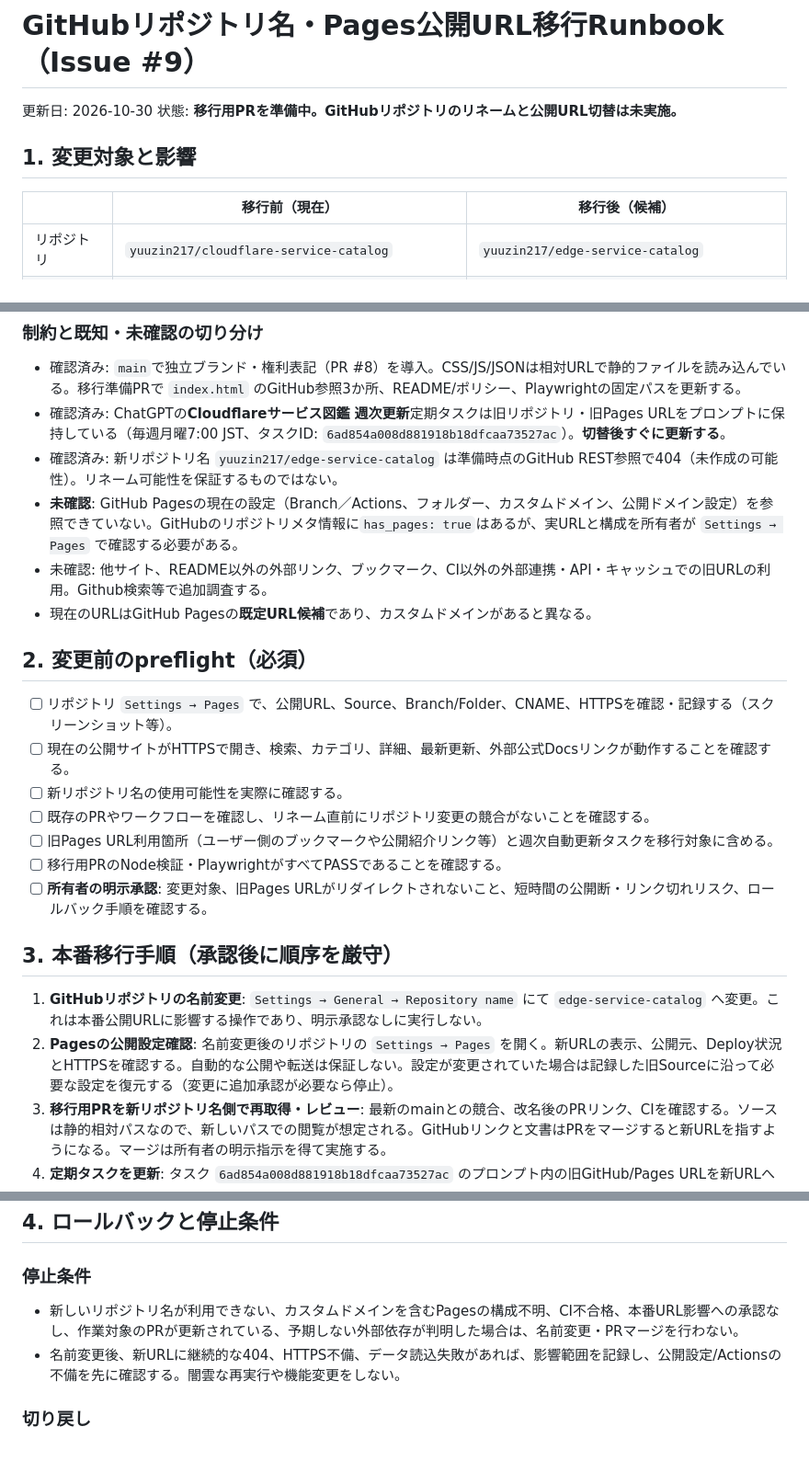
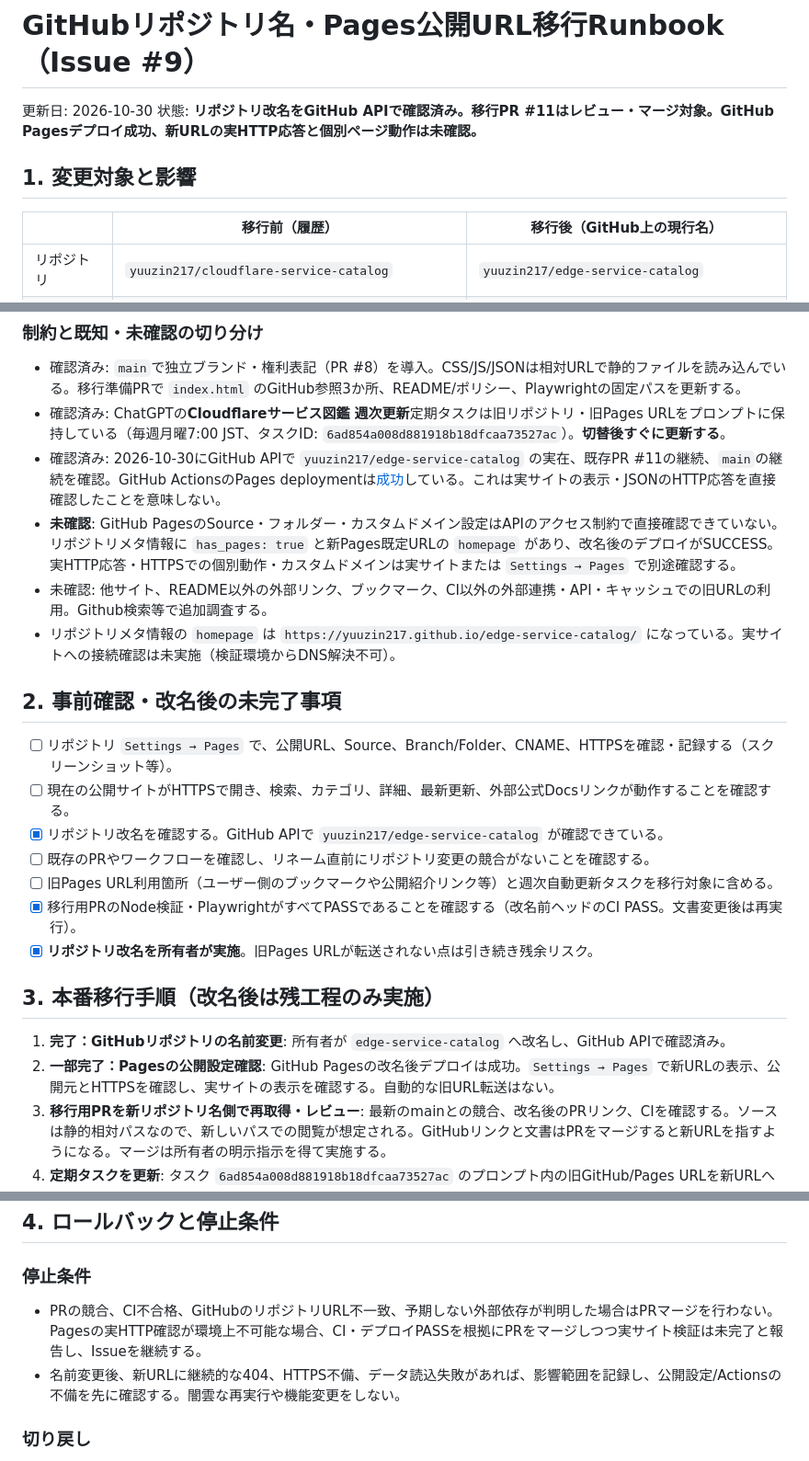
Before and after one commit to yuuzin217/cloudflare-service-catalog, a Markdown page: docs/REPOSITORY_PAGES_MIGRATION.md, 3 parts joined by grey strips. Shown at 92% size. Drawn GitHub-style.

Commit message:
docs(issue-9): reflect verified repository rename and remaining Pages checks

```diff
--- a/docs/REPOSITORY_PAGES_MIGRATION.md
+++ b/docs/REPOSITORY_PAGES_MIGRATION.md
@@ -1,11 +1,11 @@
 # GitHubリポジトリ名・Pages公開URL移行Runbook（Issue #9）
 
 更新日: 2026-10-30
-状態: **移行用PRを準備中。GitHubリポジトリのリネームと公開URL切替は未実施。**
+状態: **リポジトリ改名をGitHub APIで確認済み。移行PR #11はレビュー・マージ対象。GitHub Pagesデプロイ成功、新URLの実HTTP応答と個別ページ動作は未確認。**
 
 ## 1. 変更対象と影響
 
-| | 移行前（現在） | 移行後（候補） |
+| | 移行前（履歴） | 移行後（GitHub上の現行名） |
 | --- | --- | --- |
 | リポジトリ | `yuuzin217/cloudflare-service-catalog` | `yuuzin217/edge-service-catalog` |
 | リポジトリURL | https://github.com/yuuzin217/cloudflare-service-catalog | https://github.com/yuuzin217/edge-service-catalog |
@@ -21,25 +21,25 @@ GitHub公式ドキュメントによれば、リポジトリ名変更時に **Gi
 
 - 確認済み: `main`で独立ブランド・権利表記（PR #8）を導入。CSS/JS/JSONは相対URLで静的ファイルを読み込んでいる。移行準備PRで `index.html` のGitHub参照3か所、README/ポリシー、Playwrightの固定パスを更新する。
 - 確認済み: ChatGPTの**Cloudflareサービス図鑑 週次更新**定期タスクは旧リポジトリ・旧Pages URLをプロンプトに保持している（毎週月曜7:00 JST、タスクID: `6ad854a008d881918b18dfcaa73527ac`）。**切替後すぐに更新する**。
-- 確認済み: 新リポジトリ名 `yuuzin217/edge-service-catalog` は準備時点のGitHub REST参照で404（未作成の可能性）。リネーム可能性を保証するものではない。
-- **未確認**: GitHub Pagesの現在の設定（Branch／Actions、フォルダー、カスタムドメイン、公開ドメイン設定）を参照できていない。GitHubのリポジトリメタ情報に`has_pages: true`はあるが、実URLと構成を所有者が `Settings → Pages` で確認する必要がある。
+- 確認済み: 2026-10-30にGitHub APIで `yuuzin217/edge-service-catalog` の実在、既存PR #11の継続、`main`の継続を確認。GitHub ActionsのPages deploymentは[成功](https://github.com/yuuzin217/edge-service-catalog/actions/runs/40989525319)している。これは実サイトの表示・JSONのHTTP応答を直接確認したことを意味しない。
+- **未確認**: GitHub PagesのSource・フォルダー・カスタムドメイン設定はAPIのアクセス制約で直接確認できていない。リポジトリメタ情報に `has_pages: true` と新Pages既定URLの `homepage` があり、改名後のデプロイがSUCCESS。実HTTP応答・HTTPSでの個別動作・カスタムドメインは実サイトまたは `Settings → Pages` で別途確認する。
 - 未確認: 他サイト、README以外の外部リンク、ブックマーク、CI以外の外部連携・API・キャッシュでの旧URLの利用。Github検索等で追加調査する。
-- 現在のURLはGitHub Pagesの**既定URL候補**であり、カスタムドメインがあると異なる。
+- リポジトリメタ情報の `homepage` は `https://yuuzin217.github.io/edge-service-catalog/` になっている。実サイトへの接続確認は未実施（検証環境からDNS解決不可）。
 
-## 2. 変更前のpreflight（必須）
+## 2. 事前確認・改名後の未完了事項
 
 - [ ] リポジトリ `Settings → Pages` で、公開URL、Source、Branch/Folder、CNAME、HTTPSを確認・記録する（スクリーンショット等）。
 - [ ] 現在の公開サイトがHTTPSで開き、検索、カテゴリ、詳細、最新更新、外部公式Docsリンクが動作することを確認する。
-- [ ] 新リポジトリ名の使用可能性を実際に確認する。
+- [x] リポジトリ改名を確認する。GitHub APIで `yuuzin217/edge-service-catalog` が確認できている。
 - [ ] 既存のPRやワークフローを確認し、リネーム直前にリポジトリ変更の競合がないことを確認する。
 - [ ] 旧Pages URL利用箇所（ユーザー側のブックマークや公開紹介リンク等）と週次自動更新タスクを移行対象に含める。
-- [ ] 移行用PRのNode検証・PlaywrightがすべてPASSであることを確認する。
-- [ ] **所有者の明示承認**: 変更対象、旧Pages URLがリダイレクトされないこと、短時間の公開断・リンク切れリスク、ロールバック手順を確認する。
+- [x] 移行用PRのNode検証・PlaywrightがすべてPASSであることを確認する（改名前ヘッドのCI PASS。文書変更後は再実行）。
+- [x] **リポジトリ改名を所有者が実施**。旧Pages URLが転送されない点は引き続き残余リスク。
 
-## 3. 本番移行手順（承認後に順序を厳守）
+## 3. 本番移行手順（改名後は残工程のみ実施）
 
-1. **GitHubリポジトリの名前変更**: `Settings → General → Repository name` にて `edge-service-catalog` へ変更。これは本番公開URLに影響する操作であり、明示承認なしに実行しない。
-2. **Pagesの公開設定確認**: 名前変更後のリポジトリの `Settings → Pages` を開く。新URLの表示、公開元、Deploy状況とHTTPSを確認する。自動的な公開や転送は保証しない。設定が変更されていた場合は記録した旧Sourceに沿って必要な設定を復元する（変更に追加承認が必要なら停止）。
+1. **完了：GitHubリポジトリの名前変更**: 所有者が `edge-service-catalog` へ改名し、GitHub APIで確認済み。
+2. **一部完了：Pagesの公開設定確認**: GitHub Pagesの改名後デプロイは成功。`Settings → Pages` で新URLの表示、公開元とHTTPSを確認し、実サイトの表示を確認する。自動的な旧URL転送はない。
 3. **移行用PRを新リポジトリ名側で再取得・レビュー**: 最新のmainとの競合、改名後のPRリンク、CIを確認する。ソースは静的相対パスなので、新しいパスでの閲覧が想定される。GitHubリンクと文書はPRをマージすると新URLを指すようになる。マージは所有者の明示指示を得て実施する。
 4. **定期タスクを更新**: タスク `6ad854a008d881918b18dfcaa73527ac` のプロンプト内の旧GitHub/Pages URLを新URLへ変更し、既存の月曜7:00 JSTスケジュール・制約・監査手順は維持する。更新結果と次回実行を確認。
 5. **外部参照とローカルGitリモート更新**: `git remote set-url origin git@github.com:yuuzin217/edge-service-catalog.git` など、既存のSSH/HTTPS方式を維持して移行する。他のGitHub Issue、README、紹介文、保存リンク等を更新する。
@@ -49,7 +49,7 @@ GitHub公式ドキュメントによれば、リポジトリ名変更時に **Gi
 ## 4. ロールバックと停止条件
 
 ### 停止条件
-- 新しいリポジトリ名が利用できない、カスタムドメインを含むPagesの構成不明、CI不合格、本番URL影響への承認なし、作業対象のPRが更新されている、予期しない外部依存が判明した場合は、名前変更・PRマージを行わない。
+- PRの競合、CI不合格、GitHubのリポジトリURL不一致、予期しない外部依存が判明した場合はPRマージを行わない。Pagesの実HTTP確認が環境上不可能な場合、CI・デプロイPASSを根拠にPRをマージしつつ実サイト検証は未完了と報告し、Issueを継続する。
 - 名前変更後、新URLに継続的な404、HTTPS不備、データ読込失敗があれば、影響範囲を記録し、公開設定/Actionsの不備を先に確認する。闇雲な再実行や機能変更をしない。
 
 ### 切り戻し
```
